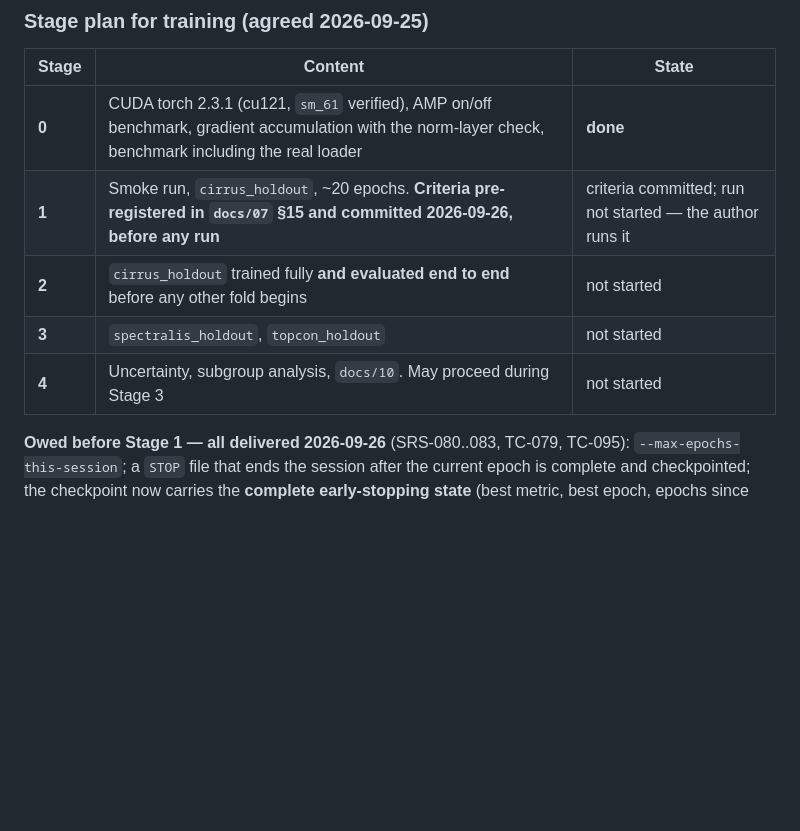
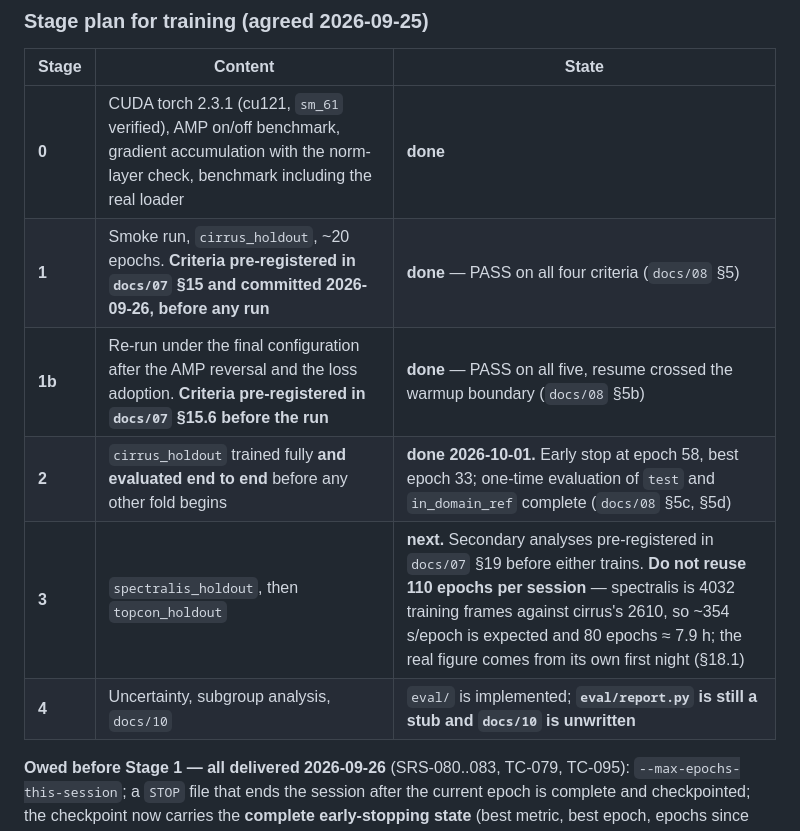
Before and after one commit to Anurag-YadavIIH/retinal-oct-fluid-segmentation, a Markdown page: CLAUDE.md, the part around one of its changes. GitHub-like rendering; blank space fills up the shorter version.

```diff
--- a/CLAUDE.md
+++ b/CLAUDE.md
@@ -231,10 +231,11 @@ as the coverage counts did. **Read it from `gh run list`**, never from this file
 | Stage | Content | State |
 |---|---|---|
 | **0** | CUDA torch 2.3.1 (cu121, `sm_61` verified), AMP on/off benchmark, gradient accumulation with the norm-layer check, benchmark including the real loader | **done** |
-| **1** | Smoke run, `cirrus_holdout`, ~20 epochs. **Criteria pre-registered in `docs/07` §15 and committed 2026-09-26, before any run** | criteria committed; run not started — the author runs it |
-| **2** | `cirrus_holdout` trained fully **and evaluated end to end** before any other fold begins | not started |
-| **3** | `spectralis_holdout`, `topcon_holdout` | not started |
-| **4** | Uncertainty, subgroup analysis, `docs/10`. May proceed during Stage 3 | not started |
+| **1** | Smoke run, `cirrus_holdout`, ~20 epochs. **Criteria pre-registered in `docs/07` §15 and committed 2026-09-26, before any run** | **done** — PASS on all four criteria (`docs/08` §5) |
+| **1b** | Re-run under the final configuration after the AMP reversal and the loss adoption. **Criteria pre-registered in `docs/07` §15.6 before the run** | **done** — PASS on all five, resume crossed the warmup boundary (`docs/08` §5b) |
+| **2** | `cirrus_holdout` trained fully **and evaluated end to end** before any other fold begins | **done 2026-10-01.** Early stop at epoch 58, best epoch 33; one-time evaluation of `test` and `in_domain_ref` complete (`docs/08` §5c, §5d) |
+| **3** | `spectralis_holdout`, then `topcon_holdout` | **next.** Secondary analyses pre-registered in `docs/07` §19 before either trains. **Do not reuse 110 epochs per session** — spectralis is 4032 training frames against cirrus's 2610, so ~354 s/epoch is expected and 80 epochs ≈ 7.9 h; the real figure comes from its own first night (§18.1) |
+| **4** | Uncertainty, subgroup analysis, `docs/10` | `eval/` is implemented; **`eval/report.py` is still a stub and `docs/10` is unwritten** |
 
 **Owed before Stage 1 — all delivered 2026-09-26** (SRS-080..083, TC-079, TC-095):
 `--max-epochs-this-session`; a `STOP` file that ends the session after the current epoch
```
Also changed, not shown: other parts of CLAUDE.md (+24 -24 lines).
